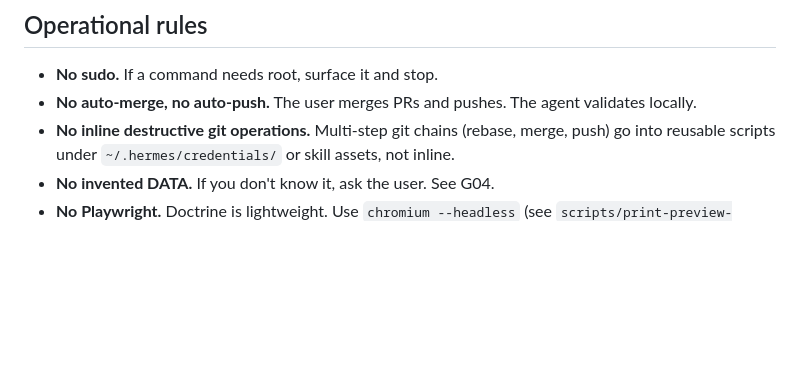
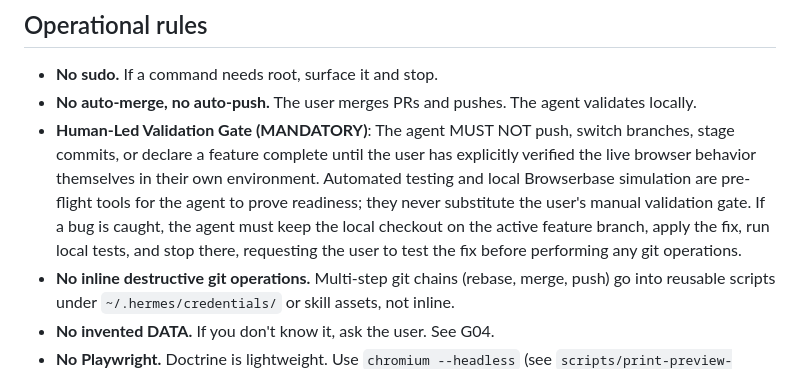
Before and after one commit to Xoje-Tech/the-journey-of-xoje, a Markdown page: AGENTS.md, the part around the change. GitHub-like rendering; blank space fills up the shorter version.

Commit message:
docs(agents): document mandatory human-led validation gate

```diff
--- a/AGENTS.md
+++ b/AGENTS.md
@@ -179,6 +179,7 @@ Slice 3 (deploy) is **not** part of slice 2 — deploy is the last thing, after
 
 - **No sudo.** If a command needs root, surface it and stop.
 - **No auto-merge, no auto-push.** The user merges PRs and pushes. The agent validates locally.
+- **Human-Led Validation Gate (MANDATORY)**: The agent MUST NOT push, switch branches, stage commits, or declare a feature complete until the user has explicitly verified the live browser behavior themselves in their own environment. Automated testing and local Browserbase simulation are pre-flight tools for the agent to prove readiness; they never substitute the user's manual validation gate. If a bug is caught, the agent must keep the local checkout on the active feature branch, apply the fix, run local tests, and stop there, requesting the user to test the fix before performing any git operations.
 - **No inline destructive git operations.** Multi-step git chains (rebase, merge, push) go into reusable scripts under `~/.hermes/credentials/` or skill assets, not inline.
 - **No invented DATA.** If you don't know it, ask the user. See G04.
 - **No Playwright.** Doctrine is lightweight. Use `chromium --headless` (see `scripts/print-preview-headless.mjs`).
```
